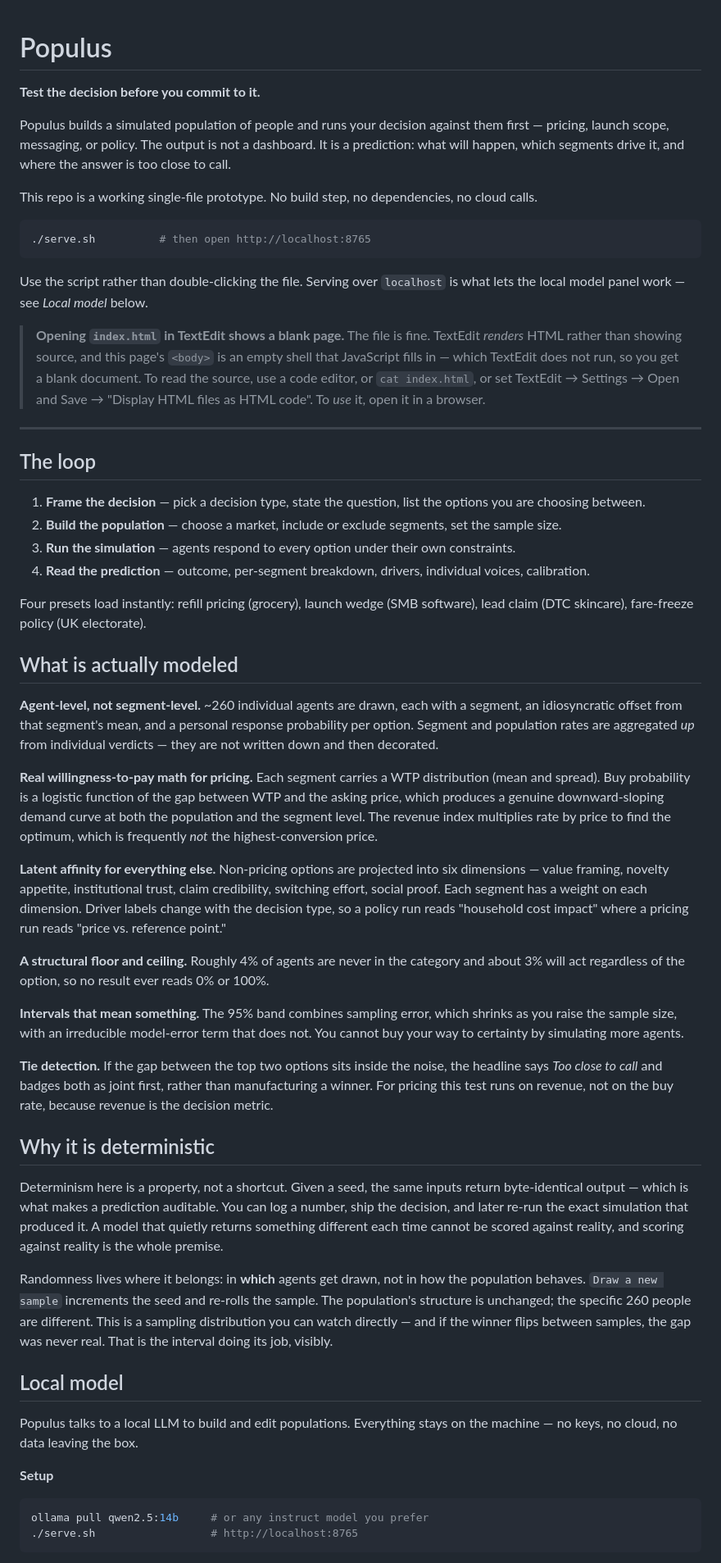
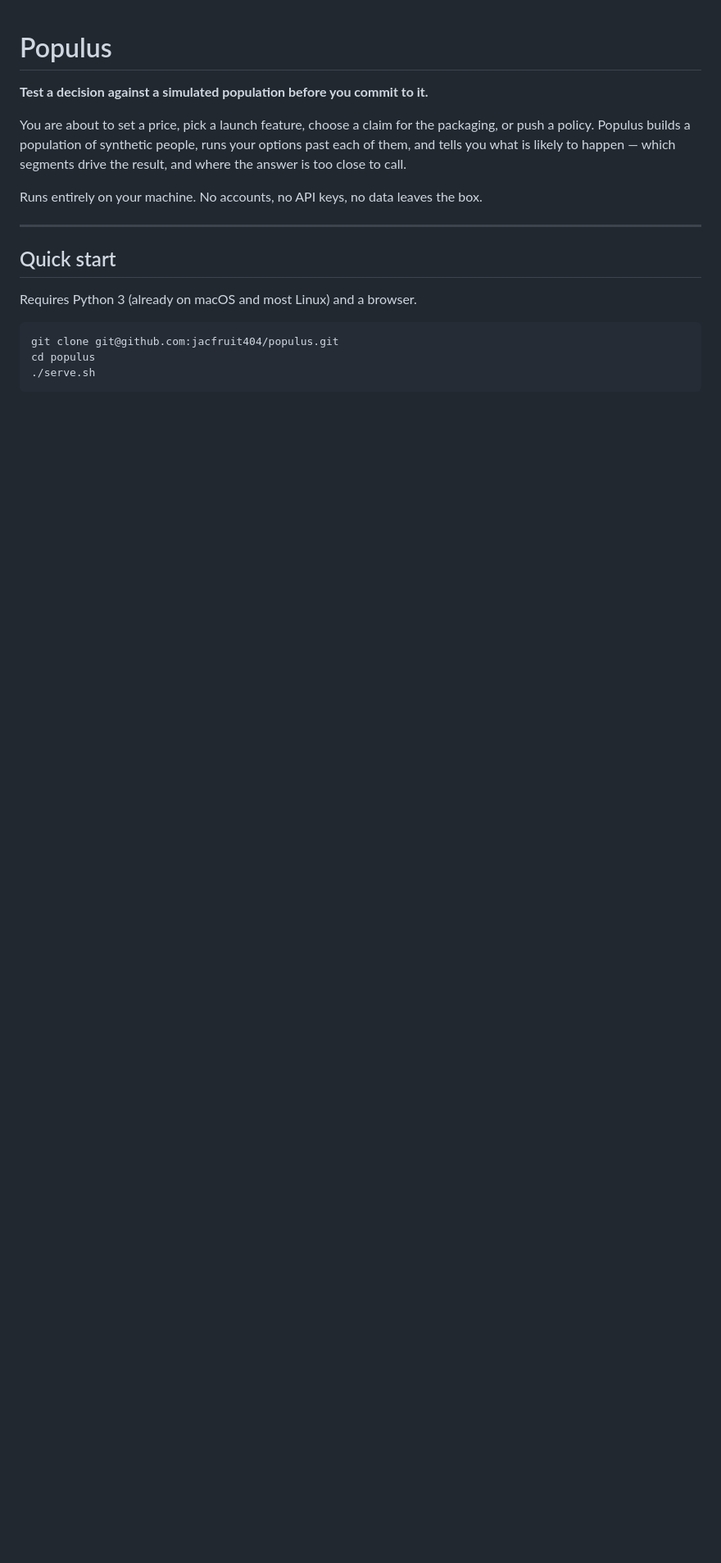
Before and after one commit to jacfruit404/populus, a Markdown page: README.md, the part around one of its changes. Shown at 82% size. GitHub-like rendering; blank space fills up the shorter version.

````diff
--- a/README.md
+++ b/README.md
@@ -1,95 +1,23 @@
 # Populus
 
-**Test the decision before you commit to it.**
+**Test a decision against a simulated population before you commit to it.**
 
-Populus builds a simulated population of people and runs your decision against them
-first — pricing, launch scope, messaging, or policy. The output is not a dashboard.
-It is a prediction: what will happen, which segments drive it, and where the answer
-is too close to call.
+You are about to set a price, pick a launch feature, choose a claim for the
+packaging, or push a policy. Populus builds a population of synthetic people,
+runs your options past each of them, and tells you what is likely to happen —
+which segments drive the result, and where the answer is too close to call.
 
-This repo is a working single-file prototype. No build step, no dependencies,
-no cloud calls.
-
-```bash
-./serve.sh          # then open http://localhost:8765
-```
-
-Use the script rather than double-clicking the file. Serving over `localhost`
-is what lets the local model panel work — see *Local model* below.
-
-> **Opening `index.html` in TextEdit shows a blank page.** The file is fine.
-> TextEdit *renders* HTML rather than showing source, and this page's `<body>`
-> is an empty shell that JavaScript fills in — which TextEdit does not run, so
-> you get a blank document. To read the source, use a code editor, or
-> `cat index.html`, or set TextEdit → Settings → Open and Save →
-> "Display HTML files as HTML code". To *use* it, open it in a browser.
+Runs entirely on your machine. No accounts, no API keys, no data leaves the box.
 
 ---
 
-## The loop
+## Quick start
 
-1. **Frame the decision** — pick a decision type, state the question, list the options you are choosing between.
-2. **Build the population** — choose a market, include or exclude segments, set the sample size.
-3. **Run the simulation** — agents respond to every option under their own constraints.
-4. **Read the prediction** — outcome, per-segment breakdown, drivers, individual voices, calibration.
-
-Four presets load instantly: refill pricing (grocery), launch wedge (SMB software),
-lead claim (DTC skincare), fare-freeze policy (UK electorate).
-
-## What is actually modeled
-
-**Agent-level, not segment-level.** ~260 individual agents are drawn, each with a
-segment, an idiosyncratic offset from that segment's mean, and a personal response
-probability per option. Segment and population rates are aggregated *up* from
-individual verdicts — they are not written down and then decorated.
-
-**Real willingness-to-pay math for pricing.** Each segment carries a WTP distribution
-(mean and spread). Buy probability is a logistic function of the gap between WTP and
-the asking price, which produces a genuine downward-sloping demand curve at both the
-population and the segment level. The revenue index multiplies rate by price to find
-the optimum, which is frequently *not* the highest-conversion price.
-
-**Latent affinity for everything else.** Non-pricing options are projected into six
-dimensions — value framing, novelty appetite, institutional trust, claim credibility,
-switching effort, social proof. Each segment has a weight on each dimension. Driver
-labels change with the decision type, so a policy run reads "household cost impact"
-where a pricing run reads "price vs. reference point."
-
-**A structural floor and ceiling.** Roughly 4% of agents are never in the category and
-about 3% will act regardless of the option, so no result ever reads 0% or 100%.
-
-**Intervals that mean something.** The 95% band combines sampling error, which shrinks
-as you raise the sample size, with an irreducible model-error term that does not. You
-cannot buy your way to certainty by simulating more agents.
-
-**Tie detection.** If the gap between the top two options sits inside the noise, the
-headline says *Too close to call* and badges both as joint first, rather than
-manufacturing a winner. For pricing this test runs on revenue, not on the buy rate,
-because revenue is the decision metric.
-
-## Why it is deterministic
-
-Determinism here is a property, not a shortcut. Given a seed, the same inputs return
-byte-identical output — which is what makes a prediction auditable. You can log a
-number, ship the decision, and later re-run the exact simulation that produced it.
-A model that quietly returns something different each time cannot be scored against
-reality, and scoring against reality is the whole premise.
-
-Randomness lives where it belongs: in **which** agents get drawn, not in how the
-population behaves. `Draw a new sample` increments the seed and re-rolls the sample.
-The population's structure is unchanged; the specific 260 people are different. This
-is a sampling distribution you can watch directly — and if the winner flips between
-samples, the gap was never real. That is the interval doing its job, visibly.
-
-## Local model
-
-Populus talks to a local LLM to build and edit populations. Everything stays on
-the machine — no keys, no cloud, no data leaving the box.
-
-**Setup**
+Requires Python 3 (already on macOS and most Linux) and a browser.
 
 ```bash
-ollama pull qwen2.5:14b     # or any instruct model you prefer
-./serve.sh                  # http://localhost:8765
+git clone git@github.com:jacfruit404/populus.git
+cd populus
+./serve.sh
 ```
 
````
Also changed, not shown: other parts of README.md (+179 -109 lines).
